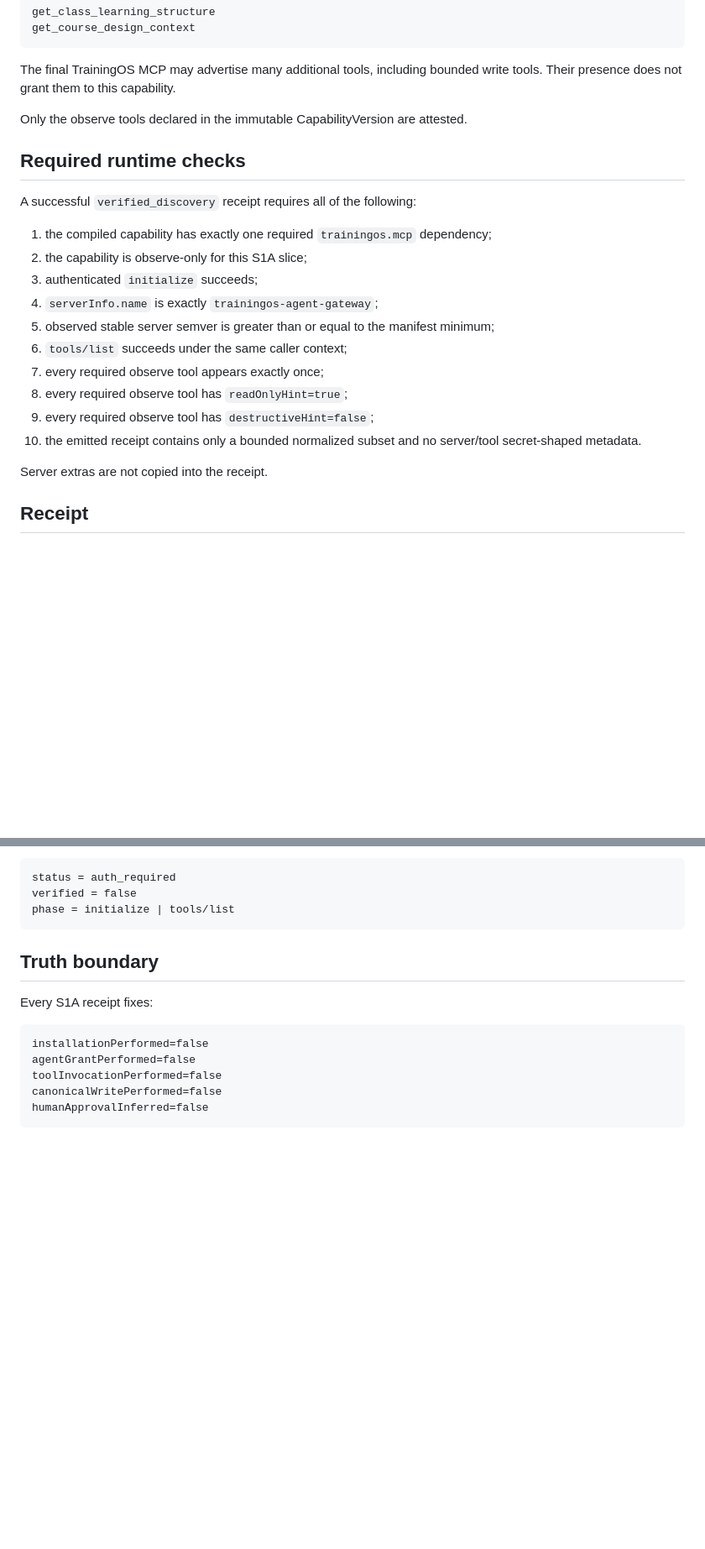
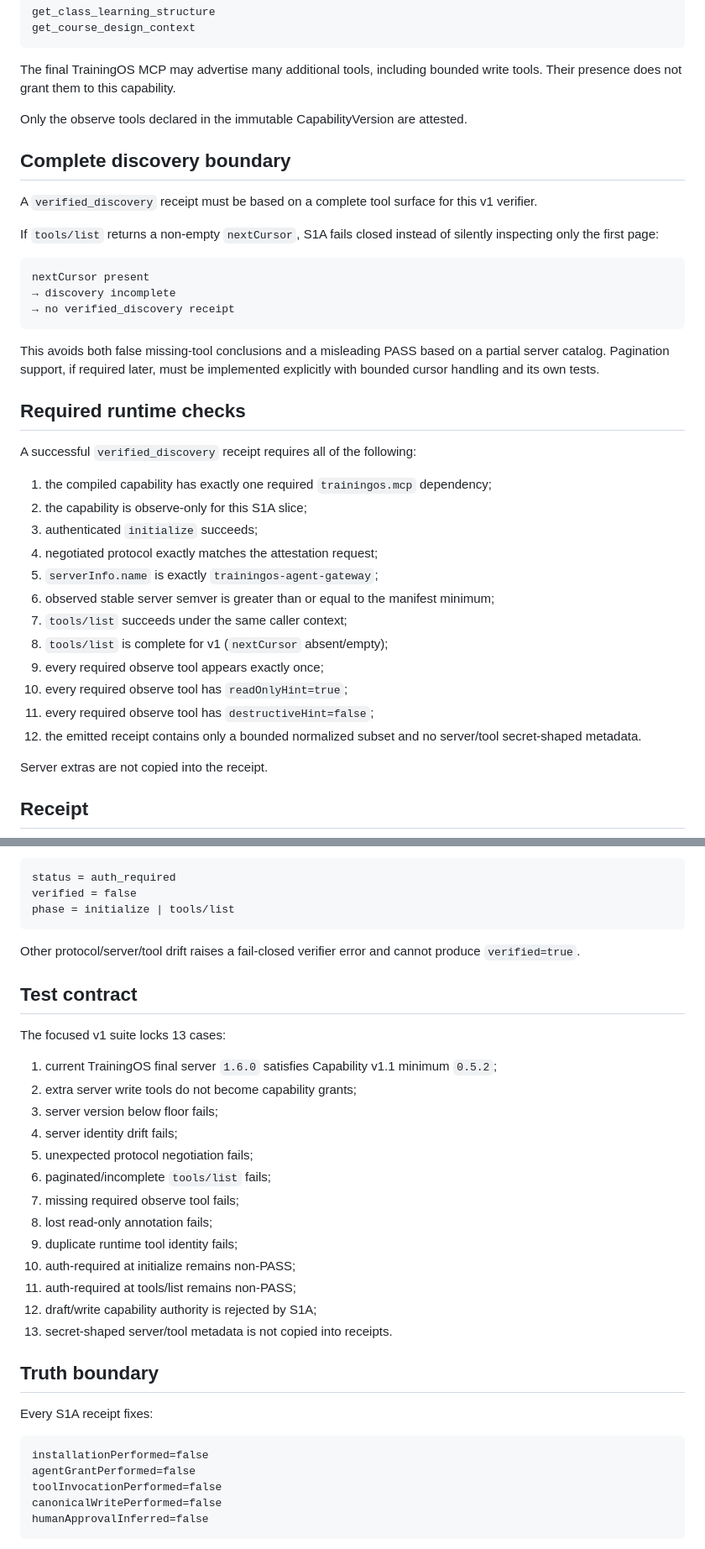
Before and after one commit to moseszhu999/ai_exe_os, a Markdown page: docs/contracts/trainingos-mcp-runtime-attestation-v1.md, 2 parts joined by grey strips. Shown at 84% size. Rendered like a GitHub page; blank space fills up the shorter version.

Commit message:
docs: fail closed on incomplete MCP discovery

````diff
--- a/docs/contracts/trainingos-mcp-runtime-attestation-v1.md
+++ b/docs/contracts/trainingos-mcp-runtime-attestation-v1.md
@@ -125,6 +134,20 @@ The final TrainingOS MCP may advertise many additional tools, including bounded
 
 Only the observe tools declared in the immutable CapabilityVersion are attested.
 
+## Complete discovery boundary
+
+A `verified_discovery` receipt must be based on a complete tool surface for this v1 verifier.
+
+If `tools/list` returns a non-empty `nextCursor`, S1A fails closed instead of silently inspecting only the first page:
+
+```text
+nextCursor present
+→ discovery incomplete
+→ no verified_discovery receipt
+```
+
+This avoids both false missing-tool conclusions and a misleading PASS based on a partial server catalog. Pagination support, if required later, must be implemented explicitly with bounded cursor handling and its own tests.
+
 ## Required runtime checks
 
 A successful `verified_discovery` receipt requires all of the following:
@@ -132,13 +155,15 @@ A successful `verified_discovery` receipt requires all of the following:
 1. the compiled capability has exactly one required `trainingos.mcp` dependency;
 2. the capability is observe-only for this S1A slice;
 3. authenticated `initialize` succeeds;
-4. `serverInfo.name` is exactly `trainingos-agent-gateway`;
-5. observed stable server semver is greater than or equal to the manifest minimum;
-6. `tools/list` succeeds under the same caller context;
-7. every required observe tool appears exactly once;
-8. every required observe tool has `readOnlyHint=true`;
-9. every required observe tool has `destructiveHint=false`;
-10. the emitted receipt contains only a bounded normalized subset and no server/tool secret-shaped metadata.
+4. negotiated protocol exactly matches the attestation request;
+5. `serverInfo.name` is exactly `trainingos-agent-gateway`;
+6. observed stable server semver is greater than or equal to the manifest minimum;
+7. `tools/list` succeeds under the same caller context;
+8. `tools/list` is complete for v1 (`nextCursor` absent/empty);
+9. every required observe tool appears exactly once;
+10. every required observe tool has `readOnlyHint=true`;
+11. every required observe tool has `destructiveHint=false`;
+12. the emitted receipt contains only a bounded normalized subset and no server/tool secret-shaped metadata.
 
 Server extras are not copied into the receipt.
 
@@ -173,6 +198,26 @@ status = auth_required
 verified = false
 phase = initialize | tools/list
 ```
+
+Other protocol/server/tool drift raises a fail-closed verifier error and cannot produce `verified=true`.
+
+## Test contract
+
+The focused v1 suite locks 13 cases:
+
+1. current TrainingOS final server `1.6.0` satisfies Capability v1.1 minimum `0.5.2`;
+2. extra server write tools do not become capability grants;
+3. server version below floor fails;
+4. server identity drift fails;
+5. unexpected protocol negotiation fails;
+6. paginated/incomplete `tools/list` fails;
+7. missing required observe tool fails;
+8. lost read-only annotation fails;
+9. duplicate runtime tool identity fails;
+10. auth-required at initialize remains non-PASS;
+11. auth-required at tools/list remains non-PASS;
+12. draft/write capability authority is rejected by S1A;
+13. secret-shaped server/tool metadata is not copied into receipts.
 
 ## Truth boundary
 
````
Also changed, not shown: other parts of docs/contracts/trainingos-mcp-runtime-attestation-v1.md (+14 -3 lines).
